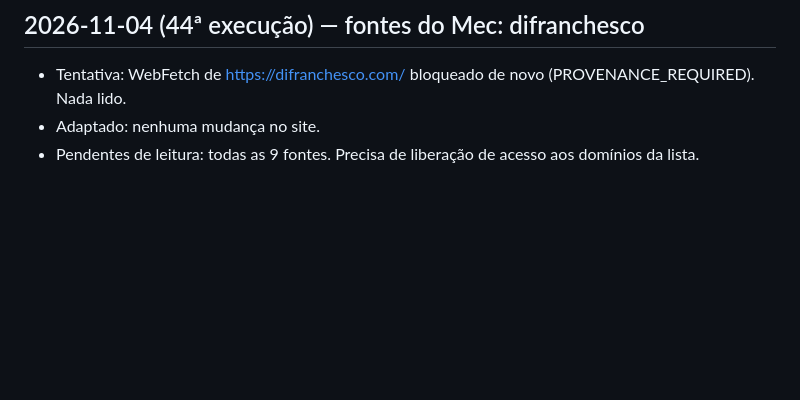
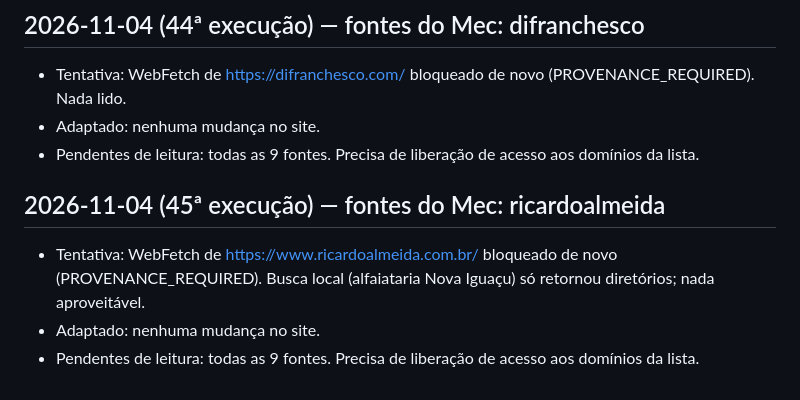
Before and after one commit to mecman-22/vittalle, a Markdown page: notas/pesquisa.md, the part around the change. Drawn GitHub-style; blank space fills up the shorter version.

Commit message:
Notas: registro da 45a execucao de pesquisa
Co-Authored-By: Claude Sonnet 5.5 <noreply@anthropic.com>
Claude-Session: https://claude.ai/code/session_015Y43w2FYsiuNtxuAd4qCw3

```diff
--- a/notas/pesquisa.md
+++ b/notas/pesquisa.md
@@ -256,3 +256,8 @@
 - Tentativa: WebFetch de https://difranchesco.com/ bloqueado de novo (PROVENANCE_REQUIRED). Nada lido.
 - Adaptado: nenhuma mudança no site.
 - Pendentes de leitura: todas as 9 fontes. Precisa de liberação de acesso aos domínios da lista.
+
+## 2026-11-04 (45ª execução) — fontes do Mec: ricardoalmeida
+- Tentativa: WebFetch de https://www.ricardoalmeida.com.br/ bloqueado de novo (PROVENANCE_REQUIRED). Busca local (alfaiataria Nova Iguaçu) só retornou diretórios; nada aproveitável.
+- Adaptado: nenhuma mudança no site.
+- Pendentes de leitura: todas as 9 fontes. Precisa de liberação de acesso aos domínios da lista.
```
